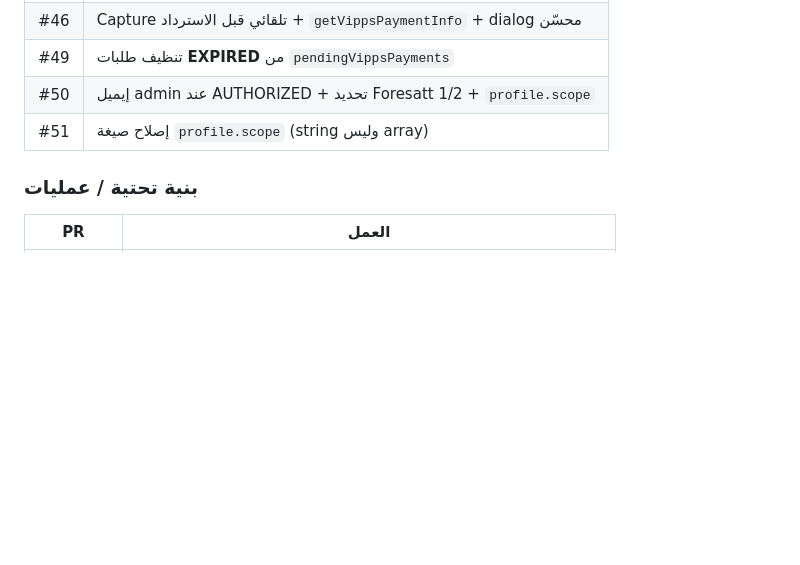
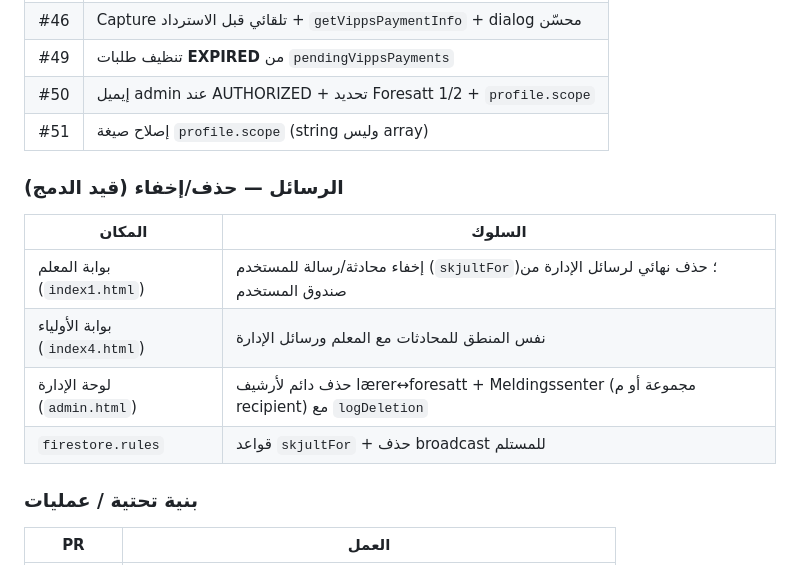
Before and after one commit to madina-institute/Madina-Instituttet-, a Markdown page: CLOUD-AGENT-LOG.md, the part around the change. GitHub-like rendering; blank space fills up the shorter version.

Commit message:
Update CLOUD-AGENT-LOG with message delete feature notes
Co-authored-by: madina-institute <madina-institute@users.noreply.github.com>

```diff
--- a/CLOUD-AGENT-LOG.md
+++ b/CLOUD-AGENT-LOG.md
@@ -49,6 +49,15 @@
 | #49 | تنظيف طلبات **EXPIRED** من `pendingVippsPayments` |
 | #50 | إيميل admin عند AUTHORIZED + تحديد Foresatt 1/2 + `profile.scope` |
 | #51 | إصلاح صيغة `profile.scope` (string وليس array) |
+
+### الرسائل — حذف/إخفاء (قيد الدمج)
+
+| المكان | السلوك |
+|--------|--------|
+| بوابة المعلم (`index1.html`) | إخفاء محادثة/رسالة للمستخدم (`skjultFor`)؛ حذف نهائي لرسائل الإدارة من صندوق المستخدم |
+| بوابة الأولياء (`index4.html`) | نفس المنطق للمحادثات مع المعلم ورسائل الإدارة |
+| لوحة الإدارة (`admin.html`) | حذف دائم لأرشيف lærer↔foresatt + Meldingssenter (مجموعة أو م recipient) مع `logDeletion` |
+| `firestore.rules` | قواعد `skjultFor` + حذف broadcast للمستلم |
 
 ### بنية تحتية / عمليات
 
```
